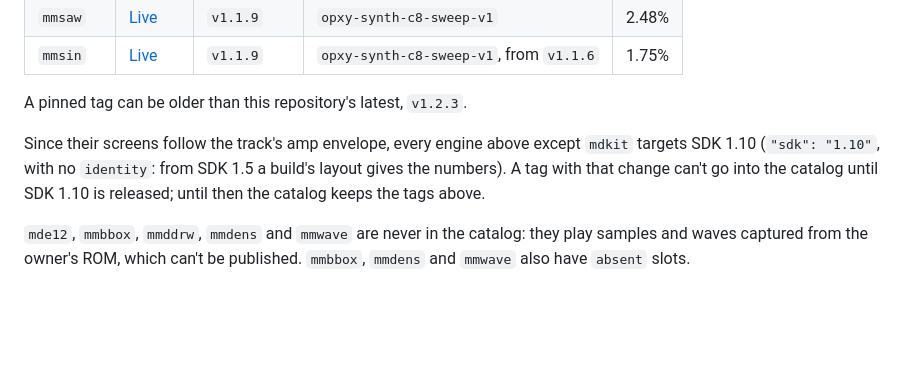
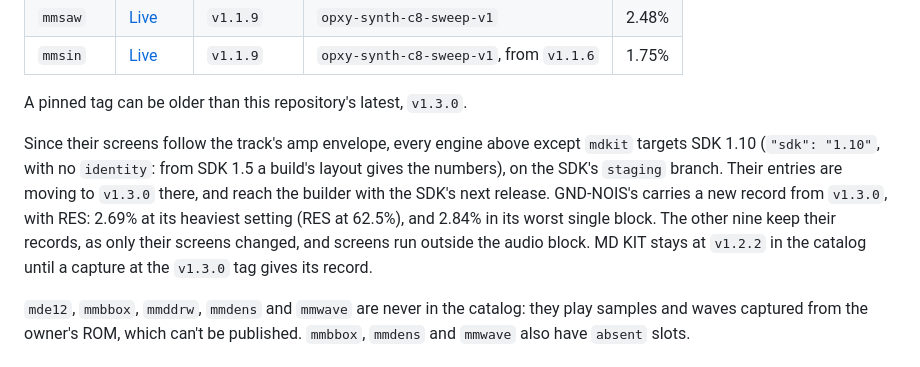
Before and after one commit to mmockett/OP-XY-MNMD, a Markdown page: docs/CATALOG.md, the part around the change. GitHub-like rendering; blank space fills up the shorter version.

```diff
--- a/docs/CATALOG.md
+++ b/docs/CATALOG.md
@@ -28,13 +28,17 @@ MD KIT.
 | `mmsaw` | [Live](https://open-xy.com/#preview/machines/mmsaw) | `v1.1.9` | `opxy-synth-c8-sweep-v1` | 2.48% |
 | `mmsin` | [Live](https://open-xy.com/#preview/machines/mmsin) | `v1.1.9` | `opxy-synth-c8-sweep-v1`, from `v1.1.6` | 1.75% |
 
-A pinned tag can be older than this repository's latest, `v1.2.3`.
+A pinned tag can be older than this repository's latest, `v1.3.0`.
 
 Since their screens follow the track's amp envelope, every engine above except
 `mdkit` targets SDK 1.10 (`"sdk": "1.10"`, with no `identity`: from SDK 1.5 a
-build's layout gives the numbers). A tag with that change can't go into the
-catalog until SDK 1.10 is released; until then the catalog keeps the tags
-above.
+build's layout gives the numbers), on the SDK's `staging` branch. Their
+entries are moving to `v1.3.0` there, and reach the builder with the SDK's
+next release. GND-NOIS's carries a new record from `v1.3.0`, with RES: 2.69%
+at its heaviest setting (RES at 62.5%), and 2.84% in its worst single block.
+The other nine keep their records, as only their screens changed, and screens
+run outside the audio block. MD KIT stays at `v1.2.2` in the catalog until a
+capture at the `v1.3.0` tag gives its record.
 
 `mde12`, `mmbbox`, `mmddrw`, `mmdens` and `mmwave` are never in the catalog:
 they play samples and waves captured from the owner's ROM, which can't be
```
Also changed, not shown: README.md (+12 -10 lines).
